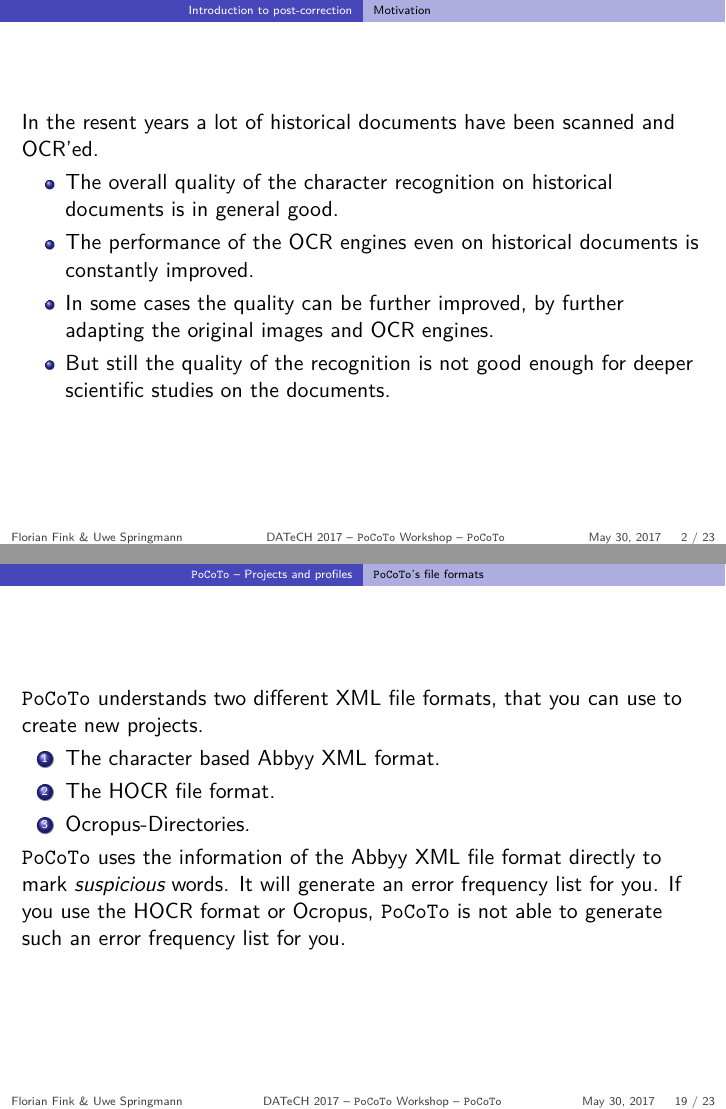
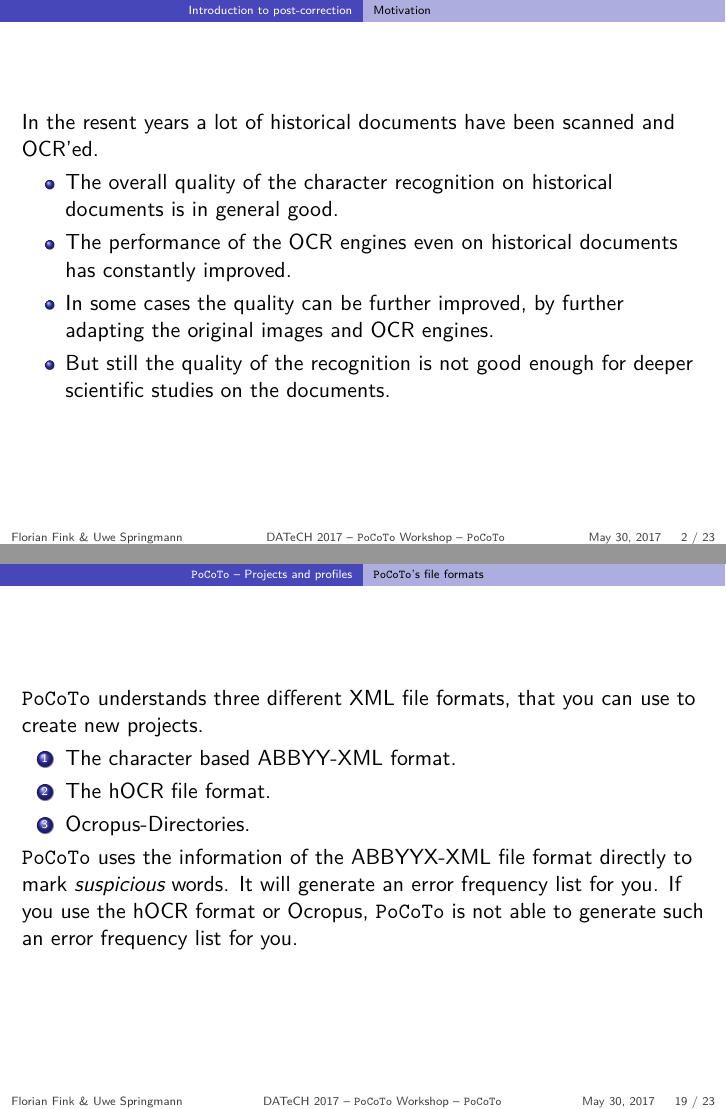
Before and after one commit to cisocrgroup/OCR-Workshop, LaTeX slides (datech-2017-presentation/m01-pocoto.tex): pages 2 and 30 of 37, joined at a grey line. Compiled offline with XeLaTeX.

Commit message:
fix spelling

```diff
--- a/datech-2017-presentation/m01-pocoto.tex
+++ b/datech-2017-presentation/m01-pocoto.tex
@@ -18,7 +18,7 @@
 	\begin{itemize}
 		\item The overall quality of the character recognition on historical
 			documents is in general good.
-		\item The performance of the OCR engines even on historical documents is
+		\item The performance of the OCR engines even on historical documents has
 			constantly improved.
 		\item In some cases the quality can be further improved, by further
 			adapting the original images and OCR engines.
@@ -283,16 +283,16 @@
 
 \subsection{\pocoto{}'s file formats}
 \begin{frame}
-	\pocoto{} understands two different XML file formats, that you can use
+	\pocoto{} understands three different XML file formats, that you can use
 	to create new projects.
 	\begin{enumerate}
-		\item The character based Abbyy XML format.
-		\item The HOCR file format.
+		\item The character based ABBYY-XML format.
+		\item The hOCR file format.
 		\item Ocropus-Directories.
 	\end{enumerate}
-	\pocoto{} uses the information of the Abbyy XML file format directly to mark
+	\pocoto{} uses the information of the ABBYYX-XML file format directly to mark
 	\emph{suspicious} words. It will generate an error frequency list for you. If
-	you use the HOCR format or Ocropus, \pocoto{} is not able to generate such an
+	you use the hOCR format or Ocropus, \pocoto{} is not able to generate such an
 	error frequency list for you.
 \end{frame}
 
```
Also changed, not shown: datech-2017-presentation/m01-pocoto.tex (2 more changed lines).
